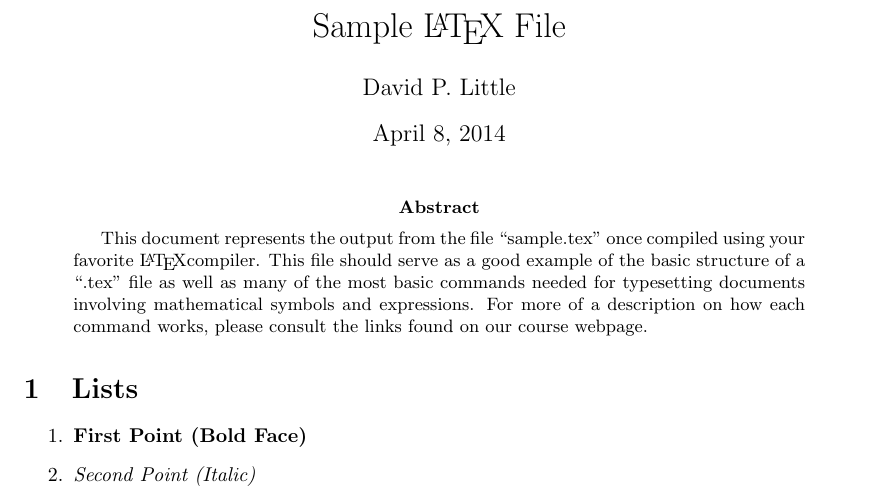
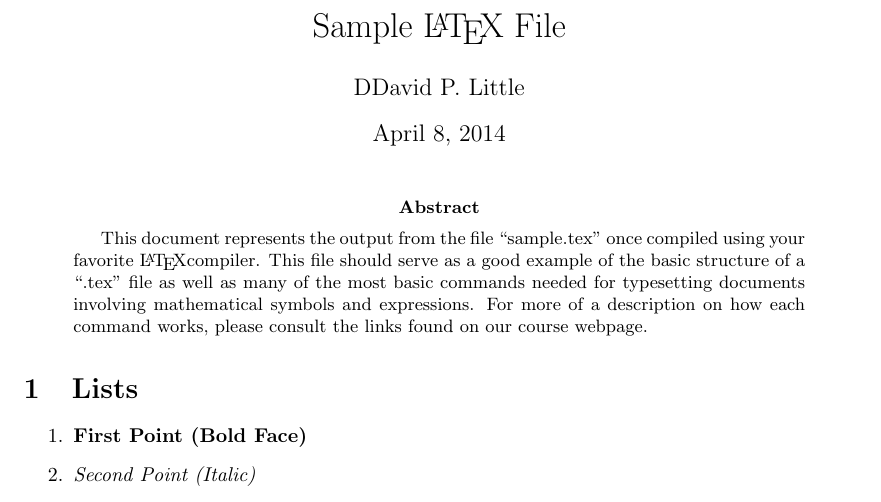
Before and after one commit to p4ali/rubytutorial, a LaTeX paper (demo_app/sample.tex): part of page 1 of 2, cut so that both start at the same text. Compiled offline with pdfLaTeX.

Commit message:
double D

```diff
--- a/demo_app/sample.tex
+++ b/demo_app/sample.tex
@@ -29,7 +29,7 @@
 \begin{document}
 
 \title{Sample \LaTeX ~File}
-\author{David P. Little}
+\author{DDavid P. Little}
 \maketitle
 
 \begin{abstract}
```
